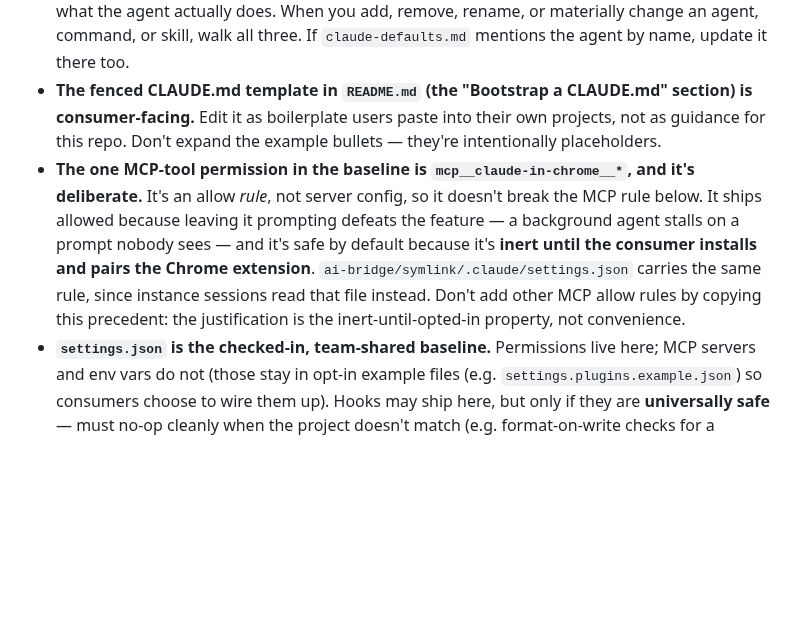
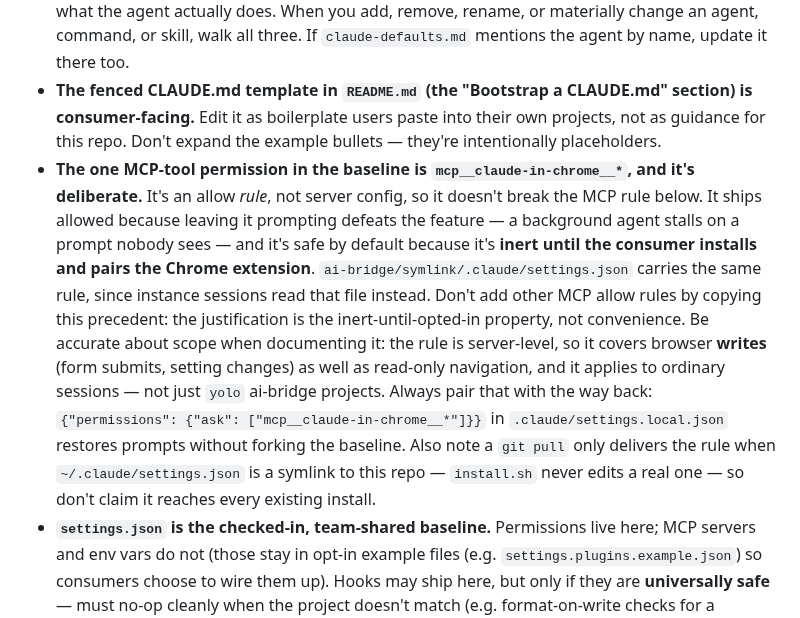
Before and after one commit to cbmono/ai-setup, a Markdown page: CLAUDE.md, the part around the change. Rendered like a GitHub page; blank space fills up the shorter version.

```diff
--- a/CLAUDE.md
+++ b/CLAUDE.md
@@ -40,7 +40,7 @@ This repo ships mostly **commands** (`.claude/commands/<name>.md`, invoked only
 - **Commands must stay generic too.** Same rule — no project-specific paths, no internal tooling. Commands ship to consumers.
 - **Inventory lives in three places, with different jobs.** Agent `description:` frontmatter is the dispatch trigger Claude Code matches on — keep it terse and action-shaped. The "Purpose" columns in `.claude/README.md` and the top-level `README.md` are human-readable and may be more verbose. They need not be word-for-word identical, but none of the three may drift from what the agent actually does. When you add, remove, rename, or materially change an agent, command, or skill, walk all three. If `claude-defaults.md` mentions the agent by name, update it there too.
 - **The fenced CLAUDE.md template in `README.md` (the "Bootstrap a CLAUDE.md" section) is consumer-facing.** Edit it as boilerplate users paste into their own projects, not as guidance for this repo. Don't expand the example bullets — they're intentionally placeholders.
-- **The one MCP-tool permission in the baseline is `mcp__claude-in-chrome__*`, and it's deliberate.** It's an allow *rule*, not server config, so it doesn't break the MCP rule below. It ships allowed because leaving it prompting defeats the feature — a background agent stalls on a prompt nobody sees — and it's safe by default because it's **inert until the consumer installs and pairs the Chrome extension**. `ai-bridge/symlink/.claude/settings.json` carries the same rule, since instance sessions read that file instead. Don't add other MCP allow rules by copying this precedent: the justification is the inert-until-opted-in property, not convenience.
+- **The one MCP-tool permission in the baseline is `mcp__claude-in-chrome__*`, and it's deliberate.** It's an allow *rule*, not server config, so it doesn't break the MCP rule below. It ships allowed because leaving it prompting defeats the feature — a background agent stalls on a prompt nobody sees — and it's safe by default because it's **inert until the consumer installs and pairs the Chrome extension**. `ai-bridge/symlink/.claude/settings.json` carries the same rule, since instance sessions read that file instead. Don't add other MCP allow rules by copying this precedent: the justification is the inert-until-opted-in property, not convenience. Be accurate about scope when documenting it: the rule is server-level, so it covers browser **writes** (form submits, setting changes) as well as read-only navigation, and it applies to ordinary sessions — not just `yolo` ai-bridge projects. Always pair that with the way back: `{"permissions": {"ask": ["mcp__claude-in-chrome__*"]}}` in `.claude/settings.local.json` restores prompts without forking the baseline. Also note a `git pull` only delivers the rule when `~/.claude/settings.json` is a symlink to this repo — `install.sh` never edits a real one — so don't claim it reaches every existing install.
 - **`settings.json` is the checked-in, team-shared baseline.** Permissions live here; MCP servers and env vars do not (those stay in opt-in example files (e.g. `settings.plugins.example.json`) so consumers choose to wire them up). Hooks may ship here, but only if they are **universally safe** — must no-op cleanly when the project doesn't match (e.g. format-on-write checks for a declared formatter in `package.json` and exits 0 otherwise). Anything narrower goes in an opt-in `.example.json`. Per-machine additions go in `.claude/settings.local.json` (gitignored).
 - **Default plugins (`enabledPlugins`) live in `settings.json`; MCP-backed plugins do not.** Only enable a plugin by default if it's broadly safe, stack-aligned, and doesn't duplicate a command/agent this repo already ships (so not `code-review`/`pr-review-toolkit`/`code-simplifier`/`commit-commands`/`feature-dev`). Plugins from `claude-plugins-official` need no `extraKnownMarketplaces`. Plugins that wire up external services via MCP (github, linear, context7) follow the MCP rule above — opt-in in `settings.plugins.example.json`, not the baseline. A **third-party** marketplace additionally needs an `extraKnownMarketplaces` block, which is itself a reason to keep it opt-in (see `settings.codex.example.json`). Remember that enabling a plugin also enables **its hooks** — check them before defaulting anything on. When you change the default set, update the Plugins tables in both `README.md` and `.claude/README.md`.
 - **Permission patterns: prefer the simple shapes.** `Bash(cmd:*)` (trailing wildcard, equivalent to `Bash(cmd *)`) and exact-string matches are reliable. Mid-pattern wildcards (`Bash(git push * --force)`) are documented and supported, but per Anthropic's own docs they're fragile against flag re-ordering, redirects, env-var substitution, and extra whitespace — i.e. anyone trying to evade is likely to. Don't ship them as deny rules. If you need argument-level filtering, use a `PreToolUse` hook in `settings.local.json` that inspects the full command line.
```
Also changed, not shown: .claude/README.md (+7 -1 lines), README.md (+15 -1 lines).
